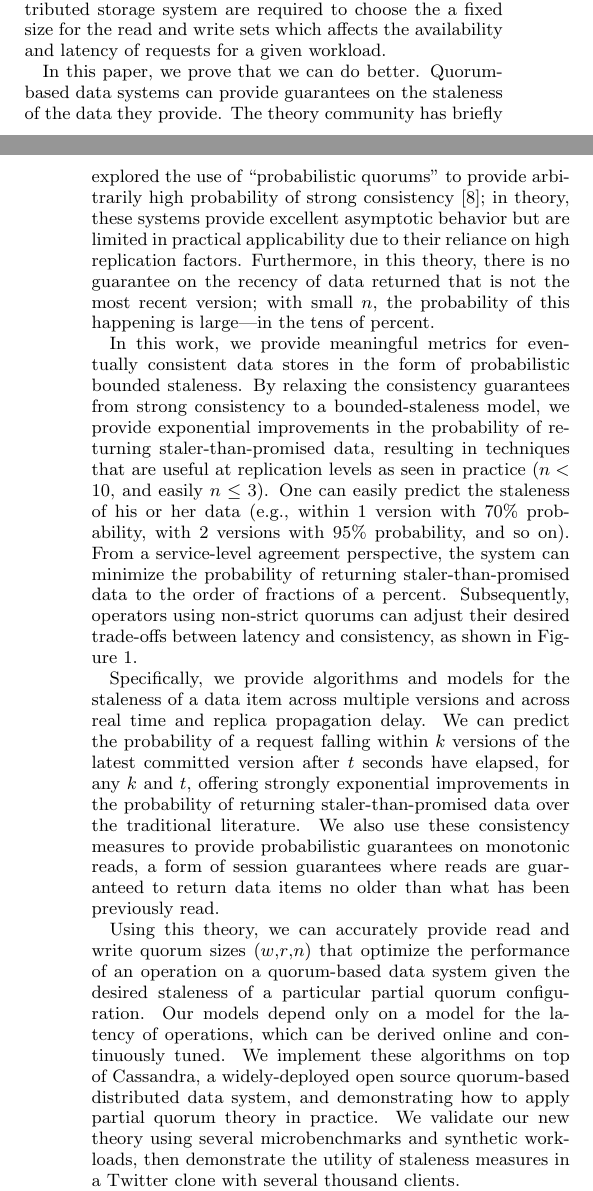
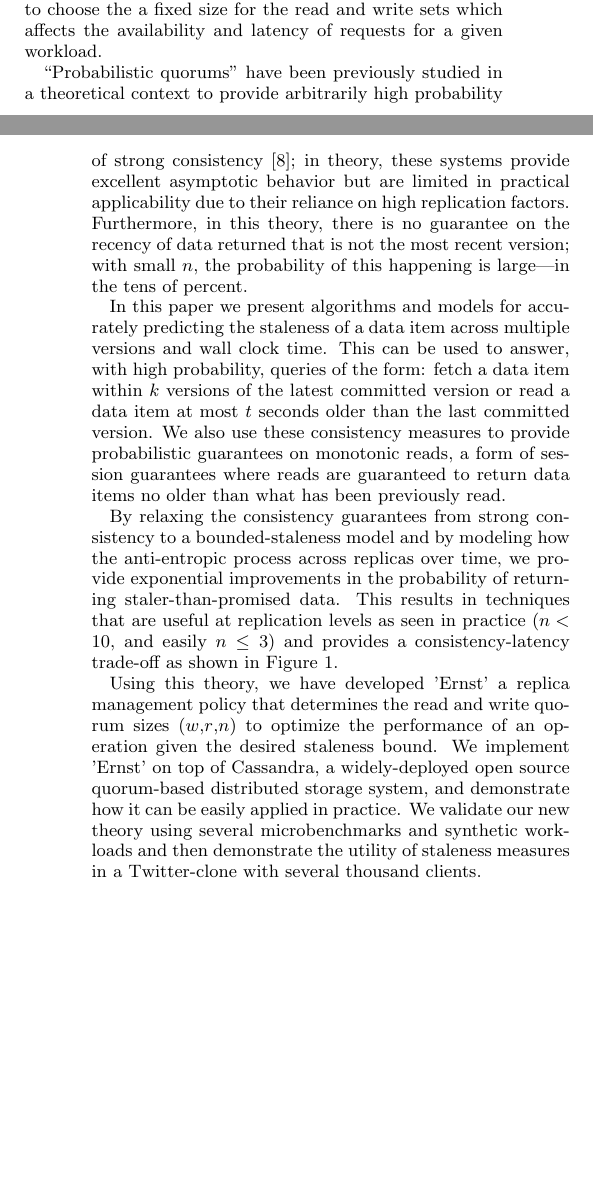
Before and after one commit to pbailis/pbs-vldb-historical-paper-material, a LaTeX document (writeup/ernst.tex): two parts of the columns of pages 1 and 2 of 7, joined at a grey line, cut so that both start at the same text, the shorter picture padded with empty space. Compiled offline with pdfLaTeX.

Commit message:
Polish abstract, intro

```diff
--- a/writeup/ernst.tex
+++ b/writeup/ernst.tex
@@ -56,10 +56,8 @@ and latency of requests for a given workload.
 \label{fig:latency-staleness}
 \end{figure}
 
-In this paper, we prove that we can do better. Quorum-based data systems
-can provide guarantees on the staleness of the data they provide. The
-theory community has briefly explored the use of ``probabilistic
-quorums'' to provide arbitrarily high probability of strong
+``Probabilistic quorums'' have been previously studied in a
+theoretical context to provide arbitrarily high probability of strong
 consistency~\cite{prob-quorum}; in theory, these systems provide
 excellent asymptotic behavior but are limited in practical
 applicability due to their reliance on high replication factors.
@@ -67,44 +65,32 @@ Furthermore, in this theory, there is no guarantee on the recency of
 data returned that is not the most recent version; with small $n$,
 the probability of this happening is large---in the tens of percent.
 
-In this work, we provide meaningful metrics for eventually consistent
-data stores in the form of probabilistic bounded staleness.  By
-relaxing the consistency guarantees from strong consistency to a
-bounded-staleness model, we provide exponential improvements in the
-probability of returning staler-than-promised data, resulting in
-techniques that are useful at replication levels as seen in practice
-($n<10$, and easily $n\leq3$).  One can easily predict the staleness
-of his or her data (e.g., within 1 version with $70\%$ probability,
-with 2 versions with $95\%$ probability, and so on).  From a
-service-level agreement perspective, the system can minimize the
-probability of returning staler-than-promised data to the order of
-fractions of a percent.  Subsequently, operators using non-strict
-quorums can adjust their desired trade-offs between latency and
-consistency, as shown in Figure~\ref{fig:latency-staleness}.
+In this paper we present algorithms and models for accurately predicting
+the staleness of a data item across multiple versions and
+wall clock time. This can be used to answer, with high probability,
+queries of the form: fetch a data item within $k$ versions of the
+latest committed version or read a data item at most $t$ seconds older
+than the last committed version.  We also use these consistency measures
+to provide probabilistic guarantees on monotonic reads, a form of
+session guarantees where reads are guaranteed to return data items
+no older than what has been previously read.
 
-Specifically, we provide algorithms and models for the staleness of a
-data item across multiple versions and across real time and replica
-propagation delay.  We can predict the probability of a request
-falling within $k$ versions of the latest committed version after $t$
-seconds have elapsed, for any $k$ and $t$, offering strongly
-exponential improvements in the probability of returning
-staler-than-promised data over the traditional literature.  We also
-use these consistency measures to provide probabilistic guarantees on
-monotonic reads, a form of session guarantees where reads are
-guaranteed to return data items no older than what has been previously
-read.
+By relaxing the consistency guarantees from strong consistency to a
+bounded-staleness model and by modeling how the anti-entropic
+process across replicas over time, we provide exponential improvements
+in the probability of returning staler-than-promised data.
+This results in techniques that are useful at replication levels as
+seen in practice ($n<10$, and easily $n\leq3$) and provides a
+consistency-latency trade-off as shown in Figure~\ref{fig:latency-staleness}.
 
-Using this theory, we can accurately provide read and write quorum
-sizes ($w$,$r$,$n$) that optimize the performance of an operation on a
-quorum-based data system given the desired staleness of a particular
-partial quorum configuration.  Our models depend only on a model for
-the latency of operations, which can be derived online and
-continuously tuned.  We implement these algorithms on top of
-Cassandra, a widely-deployed open source quorum-based distributed
-data system, and demonstrating how to apply partial quorum theory in
-practice.  We validate our new theory using several microbenchmarks
-and synthetic workloads, then demonstrate the utility of staleness
-measures in a Twitter clone with several thousand clients.
+Using this theory, we have developed 'Ernst' a replica management policy
+that determines the read and write quorum sizes ($w$,$r$,$n$) to
+optimize the performance of an operation given the desired staleness
+bound. We implement 'Ernst' on top of Cassandra, a widely-deployed
+open source quorum-based distributed storage system, and demonstrate how
+it can be easily applied in practice. We validate our new theory using
+several microbenchmarks and synthetic workloads and then demonstrate
+the utility of staleness measures in a Twitter-clone with several thousand clients.
 
 We make the following contributions in this paper:
 
```
Also changed, not shown: writeup/abstract.tex (+6 -6 lines), writeup/ernst.tex (10 more changed lines).
